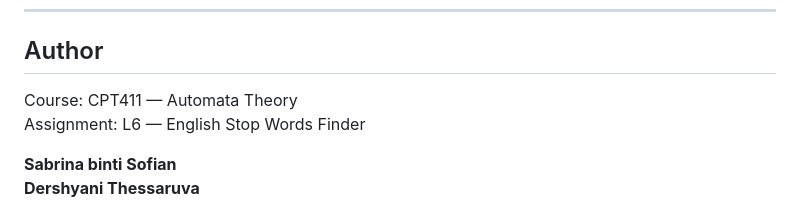
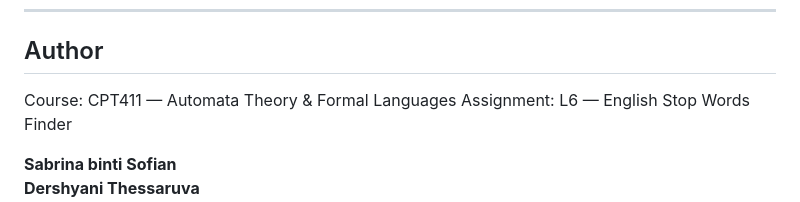
Before and after one commit to Jashh18/CPT411Ass, a Markdown page: README.md, the part around the change. Drawn GitHub-style.

```diff
--- a/README.md
+++ b/README.md
@@ -107,7 +107,7 @@ State -1  →  TRAP (early exit)
 
 ## Author
 
-Course: CPT411 — Automata Theory
+Course: CPT411 — Automata Theory & Formal Languages
 Assignment: L6 — English Stop Words Finder
 
 **Sabrina binti Sofian**
```
